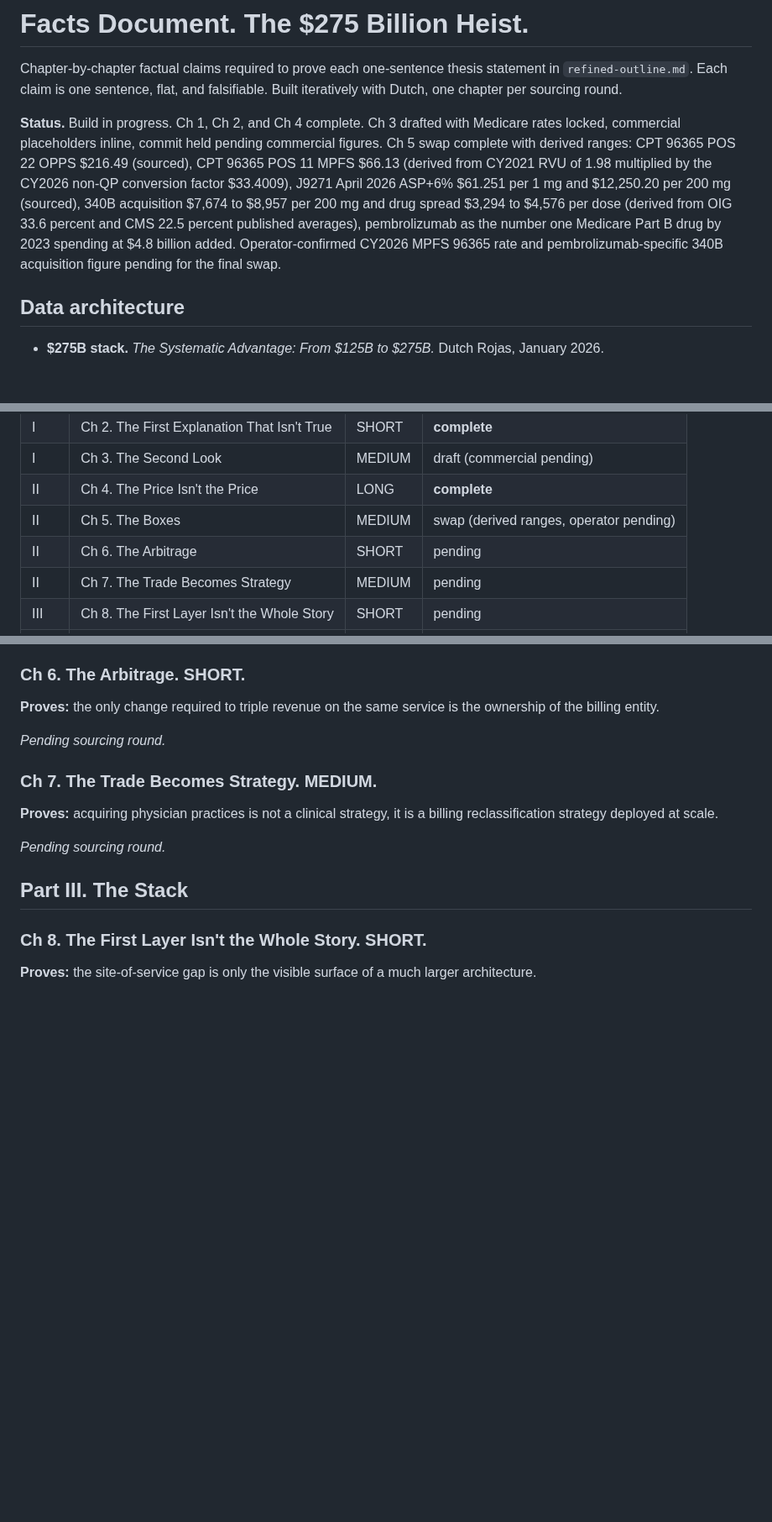
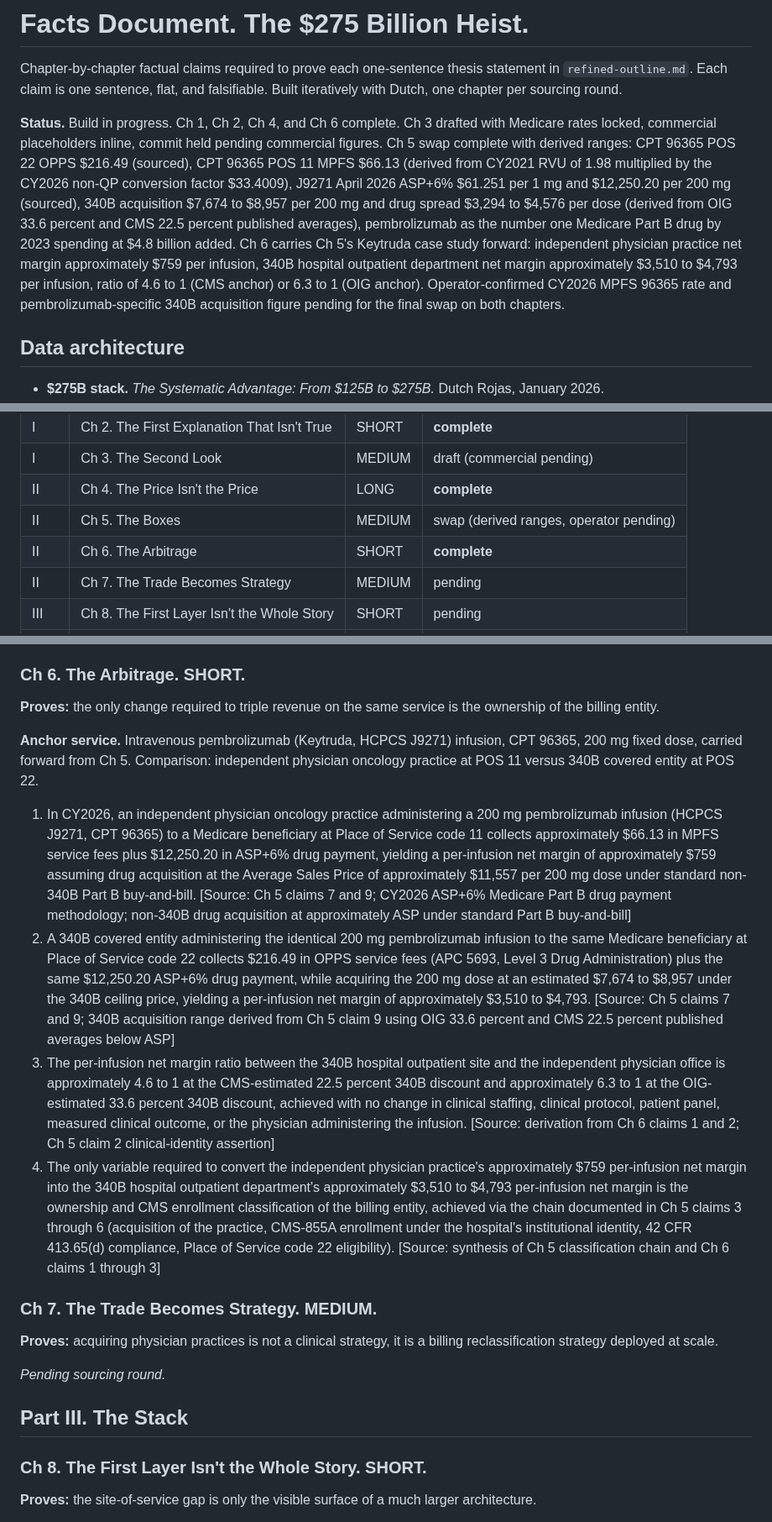
Before and after one commit to HollandHouseHellevoet/TooBigToCare, a Markdown page: facts.md, 3 parts joined by grey strips. Shown at 84% size. Rendered like a GitHub page; blank space fills up the shorter version.

Commit message:
Add Ch 6 facts: Keytruda arbitrage with 4.6-6.3x net margin ratio carried forward from Ch 5

```diff
--- a/facts.md
+++ b/facts.md
@@ -2,7 +2,7 @@
 
 Chapter-by-chapter factual claims required to prove each one-sentence thesis statement in `refined-outline.md`. Each claim is one sentence, flat, and falsifiable. Built iteratively with Dutch, one chapter per sourcing round.
 
-**Status.** Build in progress. Ch 1, Ch 2, and Ch 4 complete. Ch 3 drafted with Medicare rates locked, commercial placeholders inline, commit held pending commercial figures. Ch 5 swap complete with derived ranges: CPT 96365 POS 22 OPPS $216.49 (sourced), CPT 96365 POS 11 MPFS $66.13 (derived from CY2021 RVU of 1.98 multiplied by the CY2026 non-QP conversion factor $33.4009), J9271 April 2026 ASP+6% $61.251 per 1 mg and $12,250.20 per 200 mg (sourced), 340B acquisition $7,674 to $8,957 per 200 mg and drug spread $3,294 to $4,576 per dose (derived from OIG 33.6 percent and CMS 22.5 percent published averages), pembrolizumab as the number one Medicare Part B drug by 2023 spending at $4.8 billion added. Operator-confirmed CY2026 MPFS 96365 rate and pembrolizumab-specific 340B acquisition figure pending for the final swap.
+**Status.** Build in progress. Ch 1, Ch 2, Ch 4, and Ch 6 complete. Ch 3 drafted with Medicare rates locked, commercial placeholders inline, commit held pending commercial figures. Ch 5 swap complete with derived ranges: CPT 96365 POS 22 OPPS $216.49 (sourced), CPT 96365 POS 11 MPFS $66.13 (derived from CY2021 RVU of 1.98 multiplied by the CY2026 non-QP conversion factor $33.4009), J9271 April 2026 ASP+6% $61.251 per 1 mg and $12,250.20 per 200 mg (sourced), 340B acquisition $7,674 to $8,957 per 200 mg and drug spread $3,294 to $4,576 per dose (derived from OIG 33.6 percent and CMS 22.5 percent published averages), pembrolizumab as the number one Medicare Part B drug by 2023 spending at $4.8 billion added. Ch 6 carries Ch 5's Keytruda case study forward: independent physician practice net margin approximately $759 per infusion, 340B hospital outpatient department net margin approximately $3,510 to $4,793 per infusion, ratio of 4.6 to 1 (CMS anchor) or 6.3 to 1 (OIG anchor). Operator-confirmed CY2026 MPFS 96365 rate and pembrolizumab-specific 340B acquisition figure pending for the final swap on both chapters.
 
 ## Data architecture
 
@@ -35,7 +35,7 @@ Chapter-by-chapter factual claims required to prove each one-sentence thesis sta
 | I | Ch 3. The Second Look | MEDIUM | draft (commercial pending) |
 | II | Ch 4. The Price Isn't the Price | LONG | **complete** |
 | II | Ch 5. The Boxes | MEDIUM | swap (derived ranges, operator pending) |
-| II | Ch 6. The Arbitrage | SHORT | pending |
+| II | Ch 6. The Arbitrage | SHORT | **complete** |
 | II | Ch 7. The Trade Becomes Strategy | MEDIUM | pending |
 | III | Ch 8. The First Layer Isn't the Whole Story | SHORT | pending |
 | III | Ch 9. The $275 Billion Number | LONG | pending |
@@ -138,7 +138,12 @@ Chapter-by-chapter factual claims required to prove each one-sentence thesis sta
 
 **Proves:** the only change required to triple revenue on the same service is the ownership of the billing entity.
 
-*Pending sourcing round.*
+**Anchor service.** Intravenous pembrolizumab (Keytruda, HCPCS J9271) infusion, CPT 96365, 200 mg fixed dose, carried forward from Ch 5. Comparison: independent physician oncology practice at POS 11 versus 340B covered entity at POS 22.
+
+1. In CY2026, an independent physician oncology practice administering a 200 mg pembrolizumab infusion (HCPCS J9271, CPT 96365) to a Medicare beneficiary at Place of Service code 11 collects approximately $66.13 in MPFS service fees plus $12,250.20 in ASP+6% drug payment, yielding a per-infusion net margin of approximately $759 assuming drug acquisition at the Average Sales Price of approximately $11,557 per 200 mg dose under standard non-340B Part B buy-and-bill. [Source: Ch 5 claims 7 and 9; CY2026 ASP+6% Medicare Part B drug payment methodology; non-340B drug acquisition at approximately ASP under standard Part B buy-and-bill]
+2. A 340B covered entity administering the identical 200 mg pembrolizumab infusion to the same Medicare beneficiary at Place of Service code 22 collects $216.49 in OPPS service fees (APC 5693, Level 3 Drug Administration) plus the same $12,250.20 ASP+6% drug payment, while acquiring the 200 mg dose at an estimated $7,674 to $8,957 under the 340B ceiling price, yielding a per-infusion net margin of approximately $3,510 to $4,793. [Source: Ch 5 claims 7 and 9; 340B acquisition range derived from Ch 5 claim 9 using OIG 33.6 percent and CMS 22.5 percent published averages below ASP]
+3. The per-infusion net margin ratio between the 340B hospital outpatient site and the independent physician office is approximately 4.6 to 1 at the CMS-estimated 22.5 percent 340B discount and approximately 6.3 to 1 at the OIG-estimated 33.6 percent 340B discount, achieved with no change in clinical staffing, clinical protocol, patient panel, measured clinical outcome, or the physician administering the infusion. [Source: derivation from Ch 6 claims 1 and 2; Ch 5 claim 2 clinical-identity assertion]
+4. The only variable required to convert the independent physician practice's approximately $759 per-infusion net margin into the 340B hospital outpatient department's approximately $3,510 to $4,793 per-infusion net margin is the ownership and CMS enrollment classification of the billing entity, achieved via the chain documented in Ch 5 claims 3 through 6 (acquisition of the practice, CMS-855A enrollment under the hospital's institutional identity, 42 CFR 413.65(d) compliance, Place of Service code 22 eligibility). [Source: synthesis of Ch 5 classification chain and Ch 6 claims 1 through 3]
 
 ### Ch 7. The Trade Becomes Strategy. MEDIUM.
 
```
